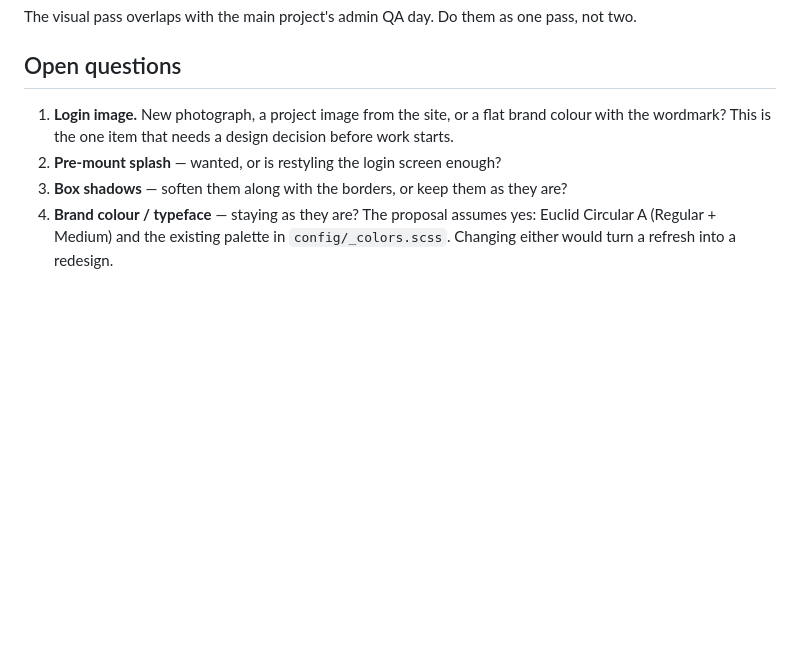
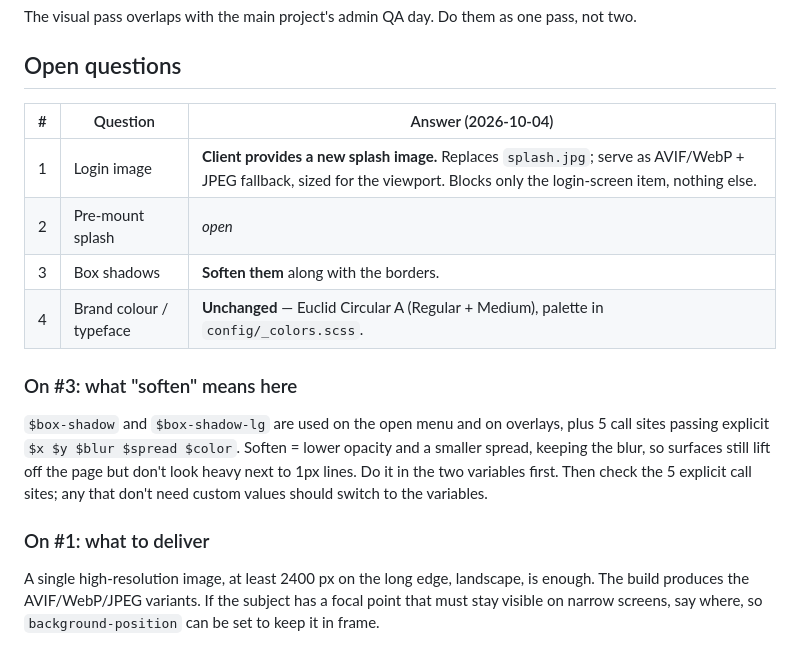
Before and after one commit to jamon-marcel/oxid.ch, a Markdown page: .rewrite/09-admin-ui.md, the part around the change. Drawn GitHub-style; blank space fills up the shorter version.

Commit message:
Admin UI: record answers on login image, shadows, brand
- Login image: the client provides a new splash image; it blocks only the
  login-screen item. Notes what to deliver (>= 2400px long edge, focal point).
- Box shadows: soften alongside the borders - lower opacity, smaller spread,
  in $box-shadow / $box-shadow-lg first, then the 5 explicit call sites.
- Brand colour and typeface stay as they are.
- Pre-mount splash: still open.

Co-Authored-By: Claude Opus 5.5 (1M context) <noreply@anthropic.com>

```diff
--- a/.rewrite/09-admin-ui.md
+++ b/.rewrite/09-admin-ui.md
@@ -224,13 +224,25 @@ one pass, not two.
 
 ## Open questions
 
-1. **Login image.** New photograph, a project image from the site, or a
-   flat brand colour with the wordmark? This is the one item that needs a
-   design decision before work starts.
-2. **Pre-mount splash** — wanted, or is restyling the login screen enough?
-3. **Box shadows** — soften them along with the borders, or keep them as
-   they are?
-4. **Brand colour / typeface** — staying as they are? The proposal assumes
-   yes: Euclid Circular A (Regular + Medium) and the existing palette in
-   `config/_colors.scss`. Changing either would turn a refresh into a
-   redesign.
+| # | Question | Answer (2026-10-04) |
+|---|---|---|
+| 1 | Login image | **Client provides a new splash image.** Replaces `splash.jpg`; serve as AVIF/WebP + JPEG fallback, sized for the viewport. Blocks only the login-screen item, nothing else. |
+| 2 | Pre-mount splash | _open_ |
+| 3 | Box shadows | **Soften them** along with the borders. |
+| 4 | Brand colour / typeface | **Unchanged** — Euclid Circular A (Regular + Medium), palette in `config/_colors.scss`. |
+
+### On #3: what "soften" means here
+
+`$box-shadow` and `$box-shadow-lg` are used on the open menu and on
+overlays, plus 5 call sites passing explicit `$x $y $blur $spread $color`.
+Soften = lower opacity and a smaller spread, keeping the blur, so surfaces
+still lift off the page but don't look heavy next to 1px lines. Do it in the
+two variables first. Then check the 5 explicit call sites; any that don't
+need custom values should switch to the variables.
+
+### On #1: what to deliver
+
+A single high-resolution image, at least 2400 px on the long edge, landscape,
+is enough. The build produces the AVIF/WebP/JPEG variants. If the subject
+has a focal point that must stay visible on narrow screens, say where, so
+`background-position` can be set to keep it in frame.
```
